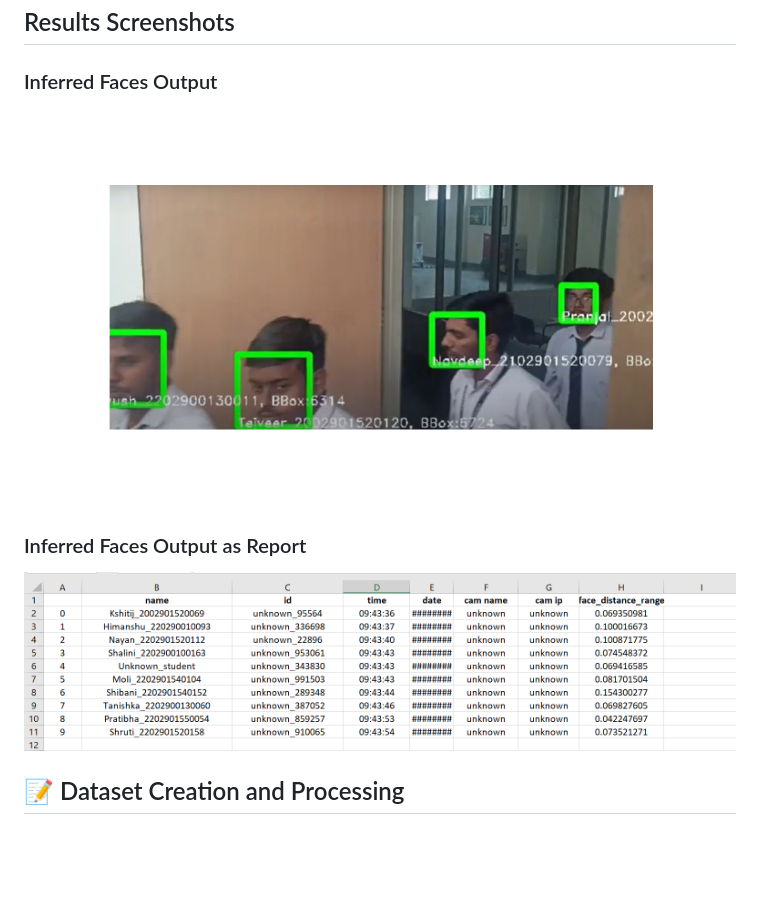
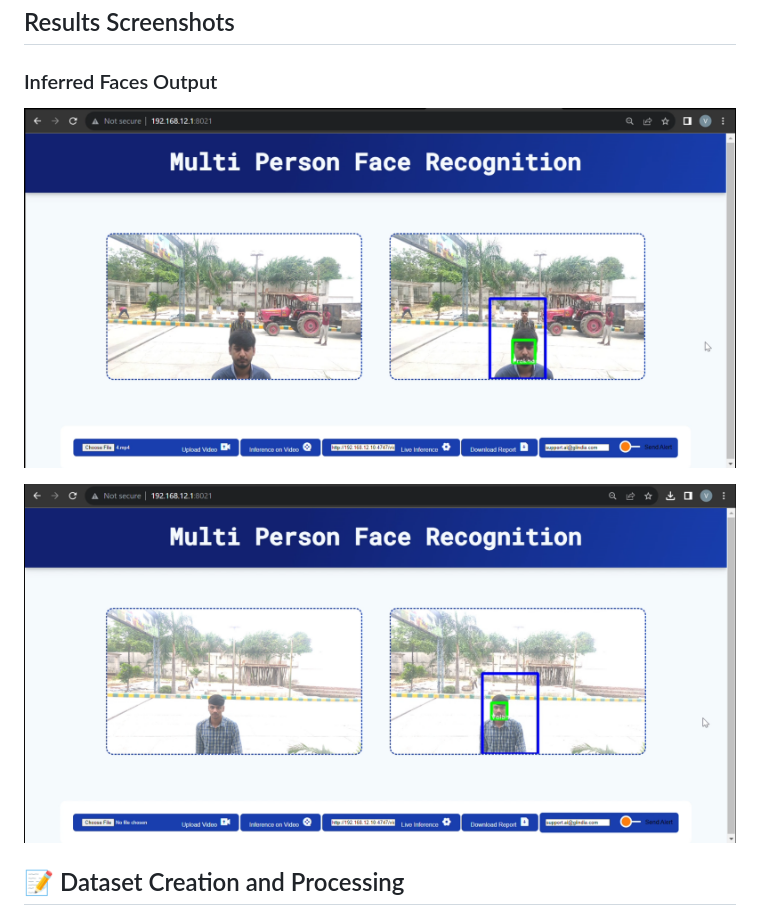
Before and after one commit to Vedant3000/Multi-Person-Face-Recognization-using-AI, a Markdown page: README.md, the part around one of its changes. Rendered like a GitHub page; blank space fills up the shorter version.

```diff
--- a/README.md
+++ b/README.md
@@ -52,10 +53,9 @@ Access the interface at http://localhost:5000 to start monitoring and managing a
 ## Results Screenshots
 
 ### Inferred Faces Output
-![Results](results.png)
+![Results](face1.png)
 
-### Inferred Faces Output as Report
-![inferred_faces](inferred_faces.png)
+![inferred_faces](face2.png)
 
 
 ## 📝 Dataset Creation and Processing
```
Also changed, not shown: other parts of README.md (+1 -0 lines).
